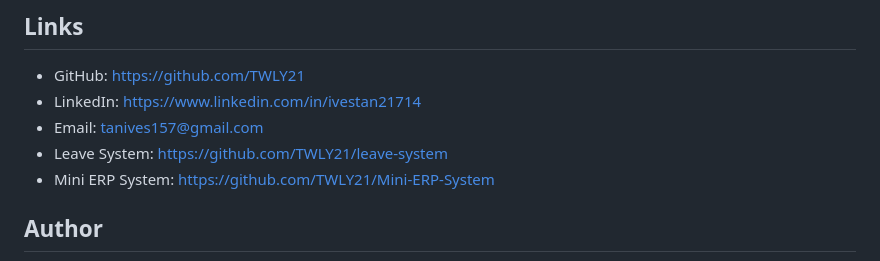
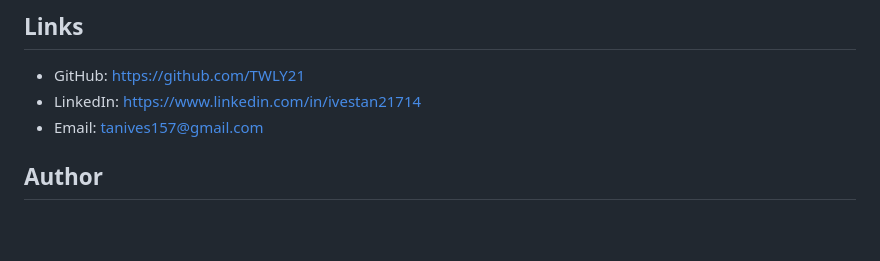
Before and after one commit to TWLY21/AboutMe, a Markdown page: README.md, the part around the change. Drawn GitHub-style; blank space fills up the shorter version.

Commit message:
Remove project links from README
Removed project links for Leave System and Mini ERP System.

```diff
--- a/README.md
+++ b/README.md
@@ -111,8 +111,6 @@ Then open `http://localhost:8000`.
 - GitHub: https://github.com/TWLY21
 - LinkedIn: https://www.linkedin.com/in/ivestan21714
 - Email: tanives157@gmail.com
-- Leave System: https://github.com/TWLY21/leave-system
-- Mini ERP System: https://github.com/TWLY21/Mini-ERP-System
 
 ## Author
 
```
